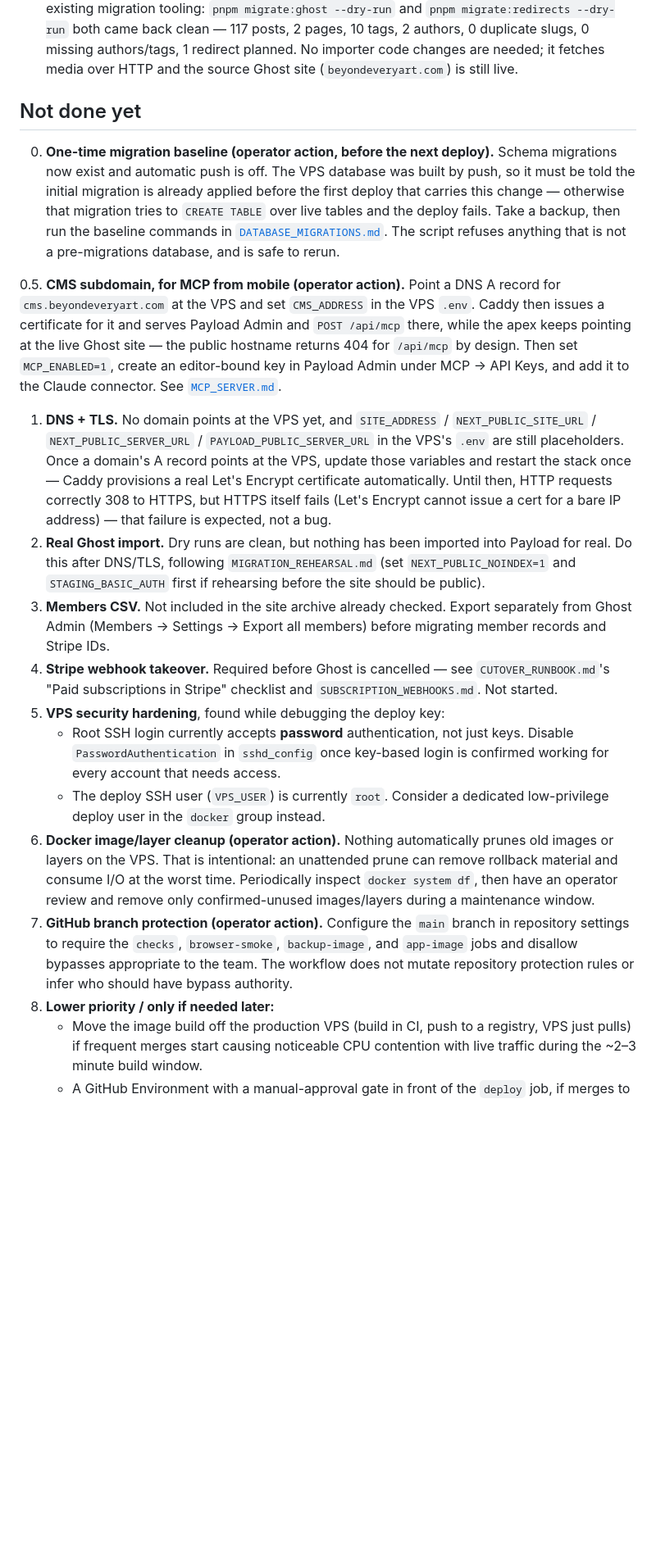
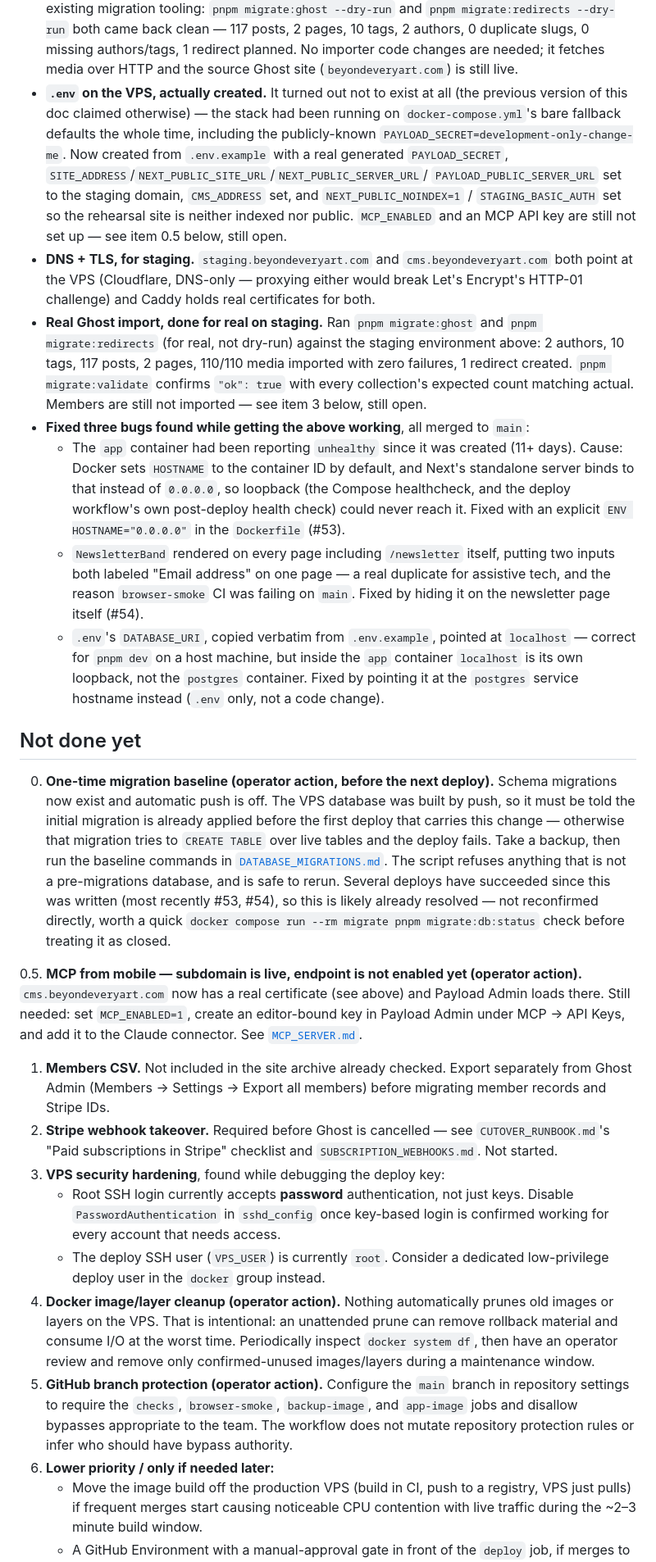
Before and after one commit to tiualvin/beyond-every-art, a Markdown page: docs/DEPLOYMENT_STATUS.md, the part around one of its changes. Shown at 82% size. Drawn GitHub-style; blank space fills up the shorter version.

Commit message:
Update deployment status: staging DNS/TLS, real Ghost import, three bugs fixed
Staging (staging.beyondeveryart.com) and CMS (cms.beyondeveryart.com)
now have real DNS + TLS. The VPS's .env didn't actually exist (this
doc's prior claim was stale) and now does, with a real PAYLOAD_SECRET.
The real Ghost export has been imported for real against staging and
validated clean (117 posts, 2 pages, 10 tags, 2 authors, 110 media,
1 redirect). Also records three bugs found and fixed along the way:
the app container's HOSTNAME/loopback healthcheck bug (#53), a
duplicate newsletter form breaking CI (#54), and a DATABASE_URI
pointed at the wrong host in .env.

Co-Authored-By: Claude Sonnet 5 <noreply@anthropic.com>

```diff
--- a/docs/DEPLOYMENT_STATUS.md
+++ b/docs/DEPLOYMENT_STATUS.md
@@ -45,6 +43,44 @@ Related: [`MIGRATION_REHEARSAL.md`](MIGRATION_REHEARSAL.md),
   slugs, 0 missing authors/tags, 1 redirect planned. No importer code
   changes are needed; it fetches media over HTTP and the source Ghost site
   (`beyondeveryart.com`) is still live.
+- **`.env` on the VPS, actually created.** It turned out not to exist at all
+  (the previous version of this doc claimed otherwise) — the stack had been
+  running on `docker-compose.yml`'s bare fallback defaults the whole time,
+  including the publicly-known `PAYLOAD_SECRET=development-only-change-me`.
+  Now created from `.env.example` with a real generated `PAYLOAD_SECRET`,
+  `SITE_ADDRESS`/`NEXT_PUBLIC_SITE_URL`/`NEXT_PUBLIC_SERVER_URL`/
+  `PAYLOAD_PUBLIC_SERVER_URL` set to the staging domain, `CMS_ADDRESS` set,
+  and `NEXT_PUBLIC_NOINDEX=1` / `STAGING_BASIC_AUTH` set so the rehearsal
+  site is neither indexed nor public. `MCP_ENABLED` and an MCP API key are
+  still not set up — see item 0.5 below, still open.
+- **DNS + TLS, for staging.** `staging.beyondeveryart.com` and
+  `cms.beyondeveryart.com` both point at the VPS (Cloudflare, DNS-only —
+  proxying either would break Let's Encrypt's HTTP-01 challenge) and Caddy
+  holds real certificates for both.
+- **Real Ghost import, done for real on staging.** Ran `pnpm migrate:ghost`
+  and `pnpm migrate:redirects` (for real, not dry-run) against the staging
+  environment above: 2 authors, 10 tags, 117 posts, 2 pages, 110/110 media
+  imported with zero failures, 1 redirect created. `pnpm migrate:validate`
+  confirms `"ok": true` with every collection's expected count matching
+  actual. Members are still not imported — see item 3 below, still open.
+- **Fixed three bugs found while getting the above working**, all merged to
+  `main`:
+  - The `app` container had been reporting `unhealthy` since it was created
+    (11+ days). Cause: Docker sets `HOSTNAME` to the container ID by default,
+    and Next's standalone server binds to that instead of `0.0.0.0`, so
+    loopback (the Compose healthcheck, and the deploy workflow's own
+    post-deploy health check) could never reach it. Fixed with an explicit
+    `ENV HOSTNAME="0.0.0.0"` in the `Dockerfile` (#53).
+  - `NewsletterBand` rendered on every page including `/newsletter` itself,
+    putting two inputs both labeled "Email address" on one page — a real
+    duplicate for assistive tech, and the reason `browser-smoke` CI was
+    failing on `main`. Fixed by hiding it on the newsletter page itself
+    (#54).
+  - `.env`'s `DATABASE_URI`, copied verbatim from `.env.example`, pointed at
+    `localhost` — correct for `pnpm dev` on a host machine, but inside the
+    `app` container `localhost` is its own loopback, not the `postgres`
+    container. Fixed by pointing it at the `postgres` service hostname
+    instead (`.env` only, not a code change).
 
 ## Not done yet
 
@@ -56,52 +92,40 @@ Related: [`MIGRATION_REHEARSAL.md`](MIGRATION_REHEARSAL.md),
    then run the baseline commands in
    [`DATABASE_MIGRATIONS.md`](DATABASE_MIGRATIONS.md). The script refuses
    anything that is not a pre-migrations database, and is safe to rerun.
+   Several deploys have succeeded since this was written (most recently #53,
+   #54), so this is likely already resolved — not reconfirmed directly, worth
+   a quick `docker compose run --rm migrate pnpm migrate:db:status` check
+   before treating it as closed.
 
-0.5. **CMS subdomain, for MCP from mobile (operator action).** Point a DNS A
-record for `cms.beyondeveryart.com` at the VPS and set `CMS_ADDRESS` in the
-VPS `.env`. Caddy then issues a certificate for it and serves Payload Admin
-and `POST /api/mcp` there, while the apex keeps pointing at the live Ghost
-site — the public hostname returns 404 for `/api/mcp` by design. Then set
-`MCP_ENABLED=1`, create an editor-bound key in Payload Admin under
-MCP → API Keys, and add it to the Claude connector. See
-[`MCP_SERVER.md`](MCP_SERVER.md).
+0.5. **MCP from mobile — subdomain is live, endpoint is not enabled yet
+(operator action).** `cms.beyondeveryart.com` now has a real certificate (see
+above) and Payload Admin loads there. Still needed: set `MCP_ENABLED=1`,
+create an editor-bound key in Payload Admin under MCP → API Keys, and add it
+to the Claude connector. See [`MCP_SERVER.md`](MCP_SERVER.md).
 
-1. **DNS + TLS.** No domain points at the VPS yet, and `SITE_ADDRESS` /
-   `NEXT_PUBLIC_SITE_URL` / `NEXT_PUBLIC_SERVER_URL` /
-   `PAYLOAD_PUBLIC_SERVER_URL` in the VPS's `.env` are still placeholders.
-   Once a domain's A record points at the VPS, update those variables and
-   restart the stack once — Caddy provisions a real Let's Encrypt
-   certificate automatically. Until then, HTTP requests correctly 308 to
-   HTTPS, but HTTPS itself fails (Let's Encrypt cannot issue a cert for a
-   bare IP address) — that failure is expected, not a bug.
-2. **Real Ghost import.** Dry runs are clean, but nothing has been imported
-   into Payload for real. Do this after DNS/TLS, following
-   `MIGRATION_REHEARSAL.md` (set `NEXT_PUBLIC_NOINDEX=1` and
-   `STAGING_BASIC_AUTH` first if rehearsing before the site should be
-   public).
-3. **Members CSV.** Not included in the site archive already checked. Export
+1. **Members CSV.** Not included in the site archive already checked. Export
    separately from Ghost Admin (Members → Settings → Export all members)
    before migrating member records and Stripe IDs.
-4. **Stripe webhook takeover.** Required before Ghost is cancelled — see
+2. **Stripe webhook takeover.** Required before Ghost is cancelled — see
    `CUTOVER_RUNBOOK.md`'s "Paid subscriptions in Stripe" checklist and
    `SUBSCRIPTION_WEBHOOKS.md`. Not started.
-5. **VPS security hardening**, found while debugging the deploy key:
+3. **VPS security hardening**, found while debugging the deploy key:
    - Root SSH login currently accepts **password** authentication, not just
      keys. Disable `PasswordAuthentication` in `sshd_config` once key-based
      login is confirmed working for every account that needs access.
    - The deploy SSH user (`VPS_USER`) is currently `root`. Consider a
      dedicated low-privilege deploy user in the `docker` group instead.
-6. **Docker image/layer cleanup (operator action).** Nothing automatically
+4. **Docker image/layer cleanup (operator action).** Nothing automatically
    prunes old images or layers on the VPS. That is intentional: an unattended
    prune can remove rollback material and consume I/O at the worst time.
    Periodically inspect `docker system df`, then have an operator review and
    remove only confirmed-unused images/layers during a maintenance window.
-7. **GitHub branch protection (operator action).** Configure the `main` branch
+5. **GitHub branch protection (operator action).** Configure the `main` branch
    in repository settings to require the `checks`, `browser-smoke`,
    `backup-image`, and `app-image` jobs and disallow bypasses appropriate to
    the team. The workflow does not mutate repository protection rules or infer
    who should have bypass authority.
-8. **Lower priority / only if needed later:**
+6. **Lower priority / only if needed later:**
    - Move the image build off the production VPS (build in CI, push to a
      registry, VPS just pulls) if frequent merges start causing noticeable
      CPU contention with live traffic during the ~2–3 minute build window.
```
Also changed, not shown: other parts of docs/DEPLOYMENT_STATUS.md (+2 -4 lines).
